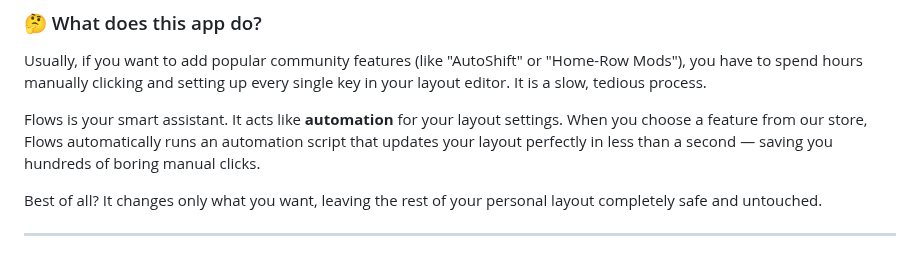
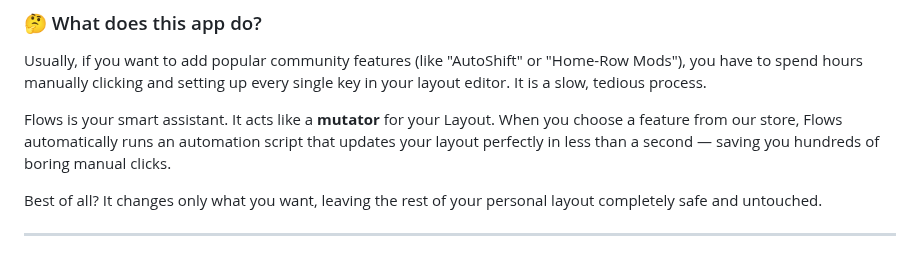
Before and after one commit to moosylog/flows4json, a Markdown page: README.md, the part around the change. Drawn GitHub-style.

Commit message:
Change description of Flows from automation to mutator
Updated the description of Flows to refer to it as a 'mutator' for the layout instead of 'automation'.

```diff
--- a/README.md
+++ b/README.md
@@ -25,7 +25,7 @@ Think of Flows as a friendly App Store for your keyboard. Instead of building co
 
 Usually, if you want to add popular community features (like "AutoShift" or "Home-Row Mods"), you have to spend hours manually clicking and setting up every single key in your layout editor. It is a slow, tedious process.
 
-Flows is your smart assistant. It acts like **automation** for your layout settings. When you choose a feature from our store, Flows automatically runs an automation script that updates your layout perfectly in less than a second — saving you hundreds of boring manual clicks.
+Flows is your smart assistant. It acts like a **mutator** for your Layout. When you choose a feature from our store, Flows automatically runs an automation script that updates your layout perfectly in less than a second — saving you hundreds of boring manual clicks.
 
 Best of all? It changes only what you want, leaving the rest of your personal layout completely safe and untouched.
 
```
